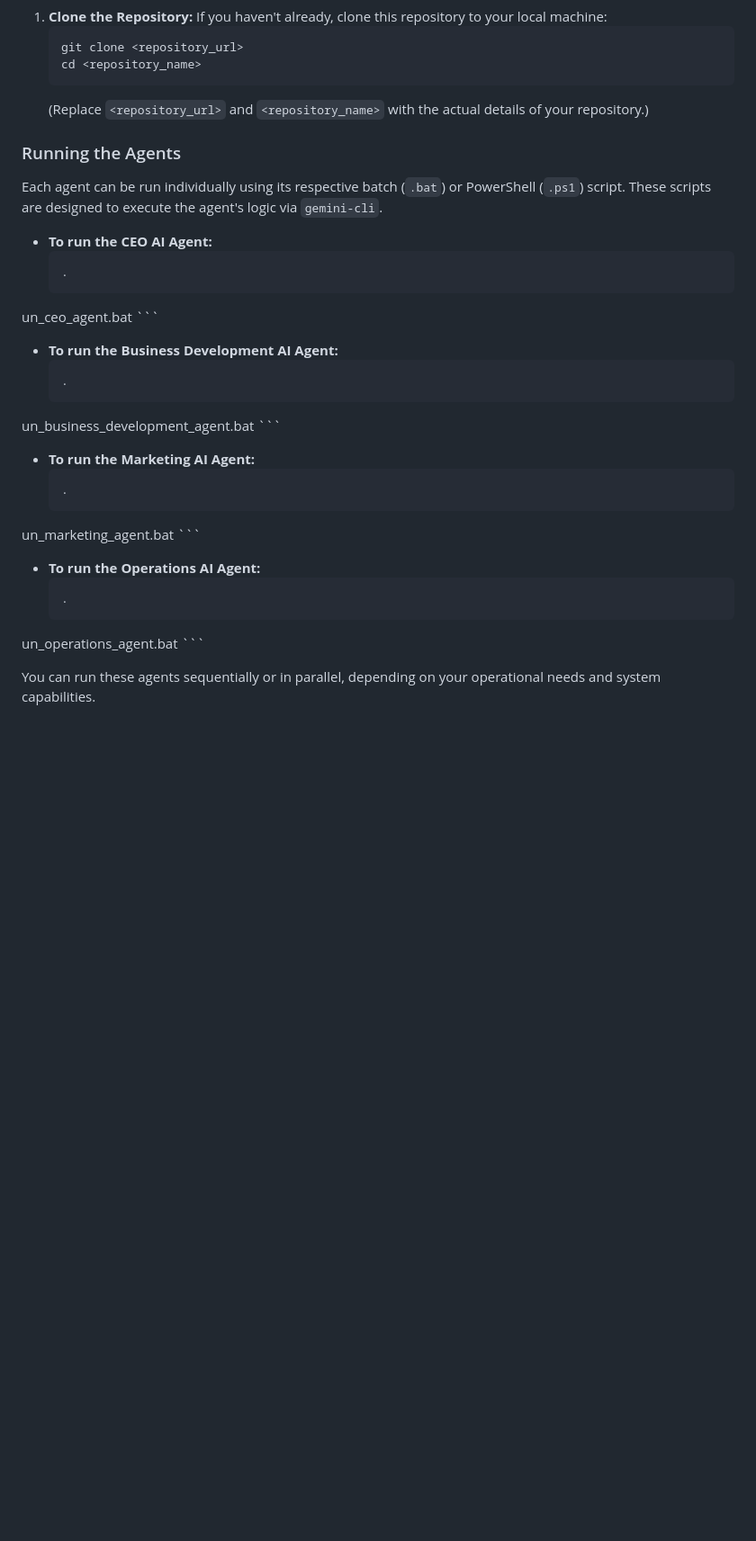
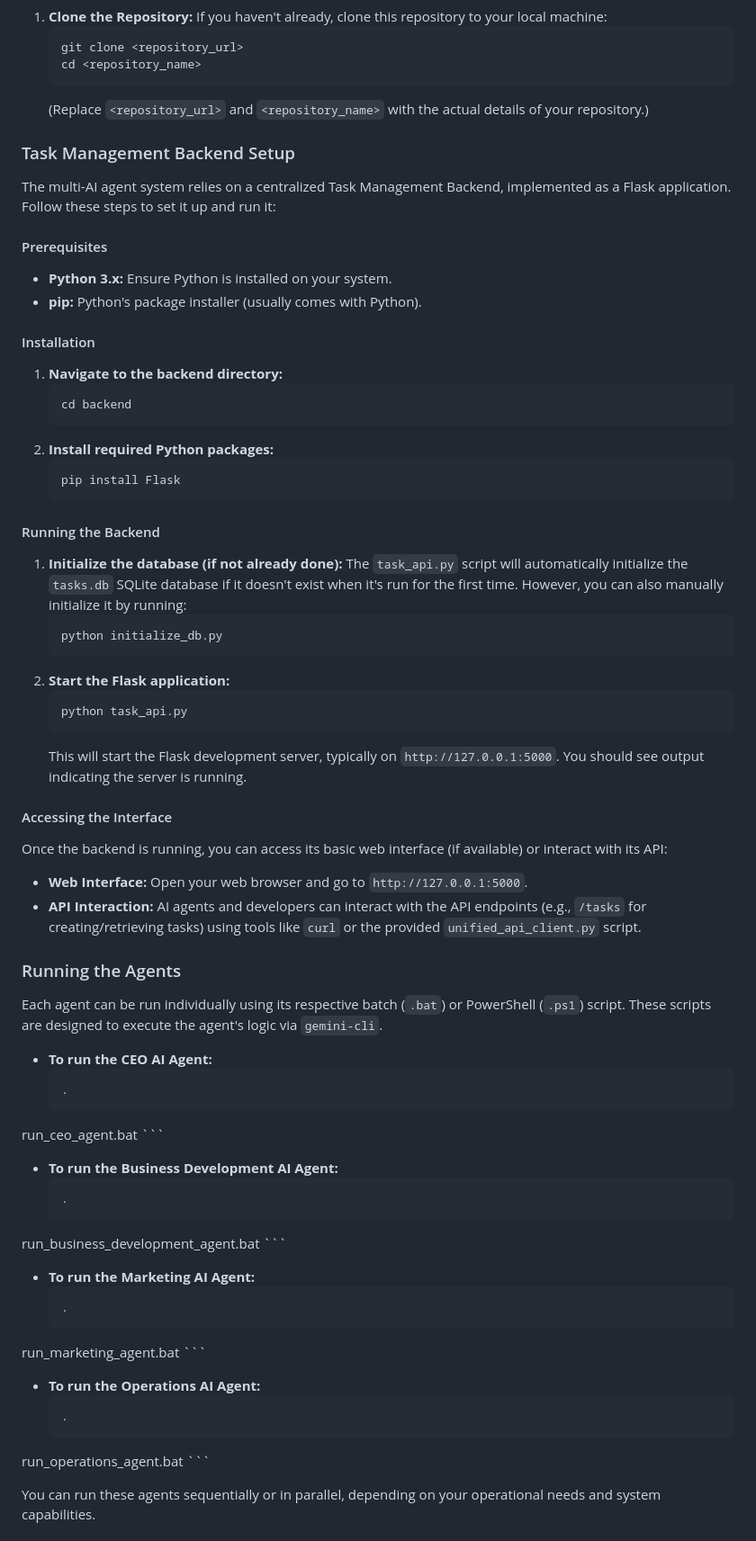
Before and after one commit to mgriso135/AIAgentsCompany, a Markdown page: README.md, the part around the change. Shown at 90% size. Drawn GitHub-style; blank space fills up the shorter version.

Commit message:
Docs: Add Task Management Backend setup instructions to README.md

````diff
--- a/README.md
+++ b/README.md
@@ -97,6 +97,46 @@ Before you begin, ensure you have the following installed on your system:
     ```
     (Replace `<repository_url>` and `<repository_name>` with the actual details of your repository.)
 
+### Task Management Backend Setup
+
+The multi-AI agent system relies on a centralized Task Management Backend, implemented as a Flask application. Follow these steps to set it up and run it:
+
+#### Prerequisites
+
+*   **Python 3.x:** Ensure Python is installed on your system.
+*   **pip:** Python's package installer (usually comes with Python).
+
+#### Installation
+
+1.  **Navigate to the backend directory:**
+    ```bash
+    cd backend
+    ```
+2.  **Install required Python packages:**
+    ```bash
+    pip install Flask
+    ```
+
+#### Running the Backend
+
+1.  **Initialize the database (if not already done):**
+    The `task_api.py` script will automatically initialize the `tasks.db` SQLite database if it doesn't exist when it's run for the first time. However, you can also manually initialize it by running:
+    ```bash
+    python initialize_db.py
+    ```
+2.  **Start the Flask application:**
+    ```bash
+    python task_api.py
+    ```
+    This will start the Flask development server, typically on `http://127.0.0.1:5000`. You should see output indicating the server is running.
+
+#### Accessing the Interface
+
+Once the backend is running, you can access its basic web interface (if available) or interact with its API:
+
+*   **Web Interface:** Open your web browser and go to `http://127.0.0.1:5000`.
+*   **API Interaction:** AI agents and developers can interact with the API endpoints (e.g., `/tasks` for creating/retrieving tasks) using tools like `curl` or the provided `unified_api_client.py` script.
+
 ### Running the Agents
 
 Each agent can be run individually using its respective batch (`.bat`) or PowerShell (`.ps1`) script. These scripts are designed to execute the agent's logic via `gemini-cli`.
@@ -104,22 +144,22 @@ Each agent can be run individually using its respective batch (`.bat`) or PowerS
 *   **To run the CEO AI Agent:**
     ```bash
     .
-un_ceo_agent.bat
+run_ceo_agent.bat
     ```
 *   **To run the Business Development AI Agent:**
     ```bash
     .
-un_business_development_agent.bat
+run_business_development_agent.bat
     ```
 *   **To run the Marketing AI Agent:**
     ```bash
     .
-un_marketing_agent.bat
+run_marketing_agent.bat
     ```
 *   **To run the Operations AI Agent:**
     ```bash
     .
-un_operations_agent.bat
+run_operations_agent.bat
     ```
 
 You can run these agents sequentially or in parallel, depending on your operational needs and system capabilities.
````
